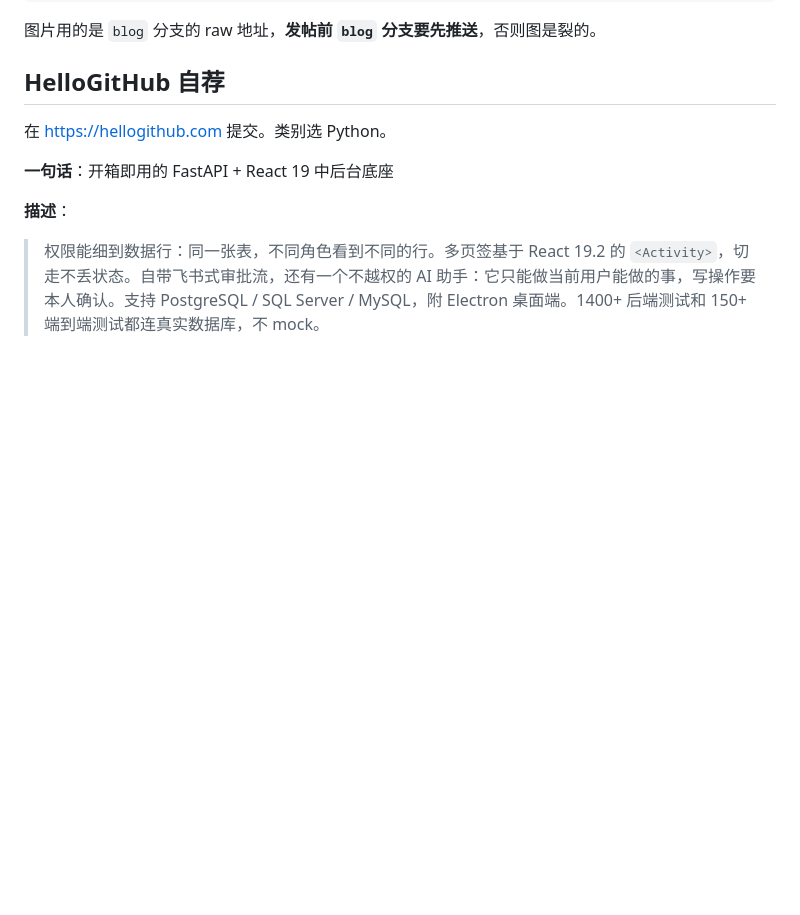
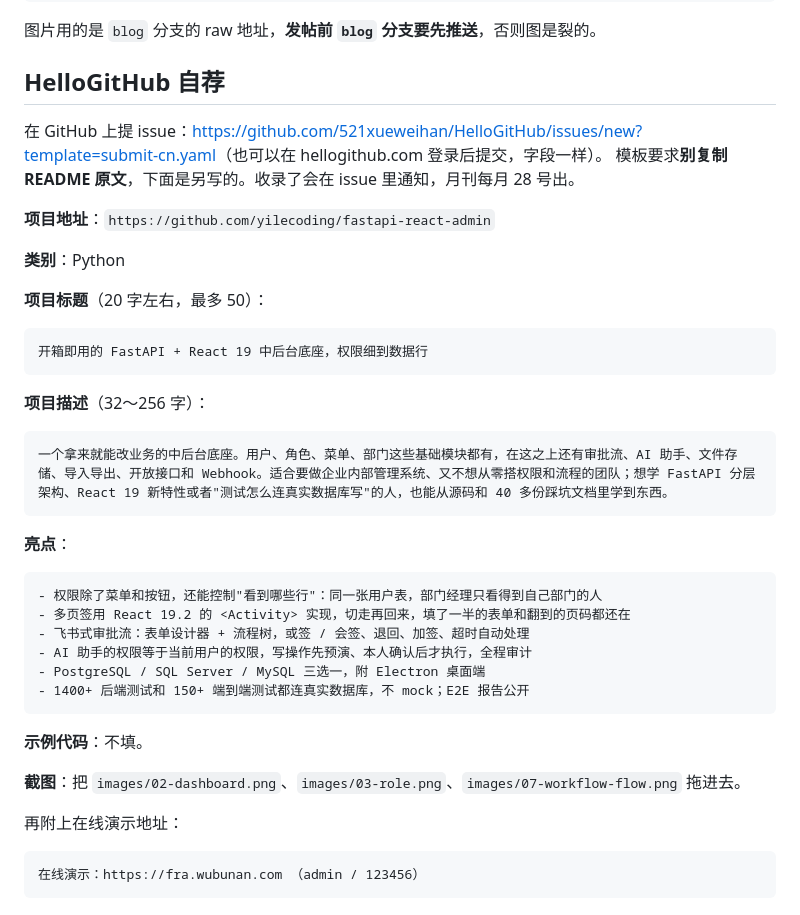
Before and after one commit to yilecoding/fastapi-react-admin, a Markdown page: SHORT-POSTS.md, the part around the change. GitHub-like rendering; blank space fills up the shorter version.

Commit message:
docs(blog): HelloGitHub 自荐按官方 issue 模板重写 —— 标题 / 描述 / 亮点 / 截图
Co-Authored-By: Claude Opus 5.5 <noreply@anthropic.com>

````diff
--- a/SHORT-POSTS.md
+++ b/SHORT-POSTS.md
@@ -56,10 +56,42 @@ GitHub：https://github.com/yilecoding/fastapi-react-admin
 
 ## HelloGitHub 自荐
 
-在 https://hellogithub.com 提交。类别选 Python。
+在 GitHub 上提 issue：<https://github.com/521xueweihan/HelloGitHub/issues/new?template=submit-cn.yaml>（也可以在 hellogithub.com 登录后提交，字段一样）。
+模板要求**别复制 README 原文**，下面是另写的。收录了会在 issue 里通知，月刊每月 28 号出。
 
-**一句话**：开箱即用的 FastAPI + React 19 中后台底座
+**项目地址**：`https://github.com/yilecoding/fastapi-react-admin`
 
-**描述**：
+**类别**：Python
 
-> 权限能细到数据行：同一张表，不同角色看到不同的行。多页签基于 React 19.2 的 `<Activity>`，切走不丢状态。自带飞书式审批流，还有一个不越权的 AI 助手：它只能做当前用户能做的事，写操作要本人确认。支持 PostgreSQL / SQL Server / MySQL，附 Electron 桌面端。1400+ 后端测试和 150+ 端到端测试都连真实数据库，不 mock。
+**项目标题**（20 字左右，最多 50）：
+
+```
+开箱即用的 FastAPI + React 19 中后台底座，权限细到数据行
+```
+
+**项目描述**（32～256 字）：
+
+```
+一个拿来就能改业务的中后台底座。用户、角色、菜单、部门这些基础模块都有，在这之上还有审批流、AI 助手、文件存储、导入导出、开放接口和 Webhook。适合要做企业内部管理系统、又不想从零搭权限和流程的团队；想学 FastAPI 分层架构、React 19 新特性或者"测试怎么连真实数据库写"的人，也能从源码和 40 多份踩坑文档里学到东西。
+```
+
+**亮点**：
+
+```
+- 权限除了菜单和按钮，还能控制"看到哪些行"：同一张用户表，部门经理只看得到自己部门的人
+- 多页签用 React 19.2 的 <Activity> 实现，切走再回来，填了一半的表单和翻到的页码都还在
+- 飞书式审批流：表单设计器 + 流程树，或签 / 会签、退回、加签、超时自动处理
+- AI 助手的权限等于当前用户的权限，写操作先预演、本人确认后才执行，全程审计
+- PostgreSQL / SQL Server / MySQL 三选一，附 Electron 桌面端
+- 1400+ 后端测试和 150+ 端到端测试都连真实数据库，不 mock；E2E 报告公开
+```
+
+**示例代码**：不填。
+
+**截图**：把 `images/02-dashboard.png`、`images/03-role.png`、`images/07-workflow-flow.png` 拖进去。
+
+再附上在线演示地址：
+
+```
+在线演示：https://fra.wubunan.com （admin / 123456）
+```
````
